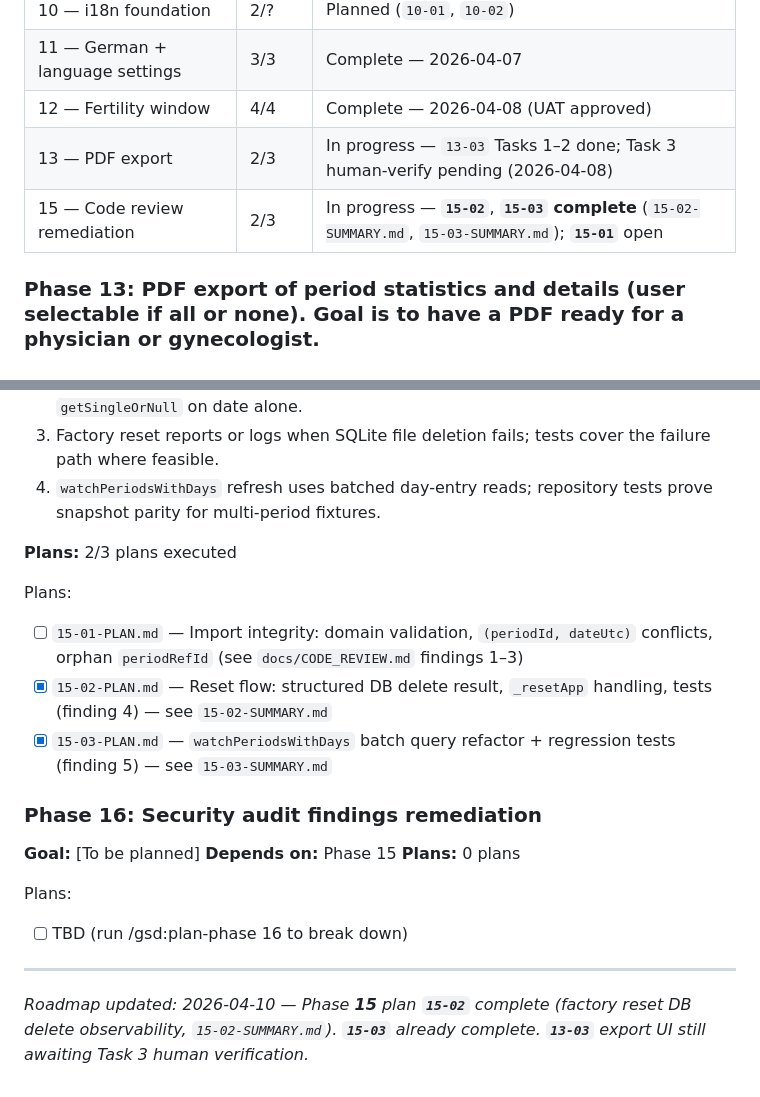
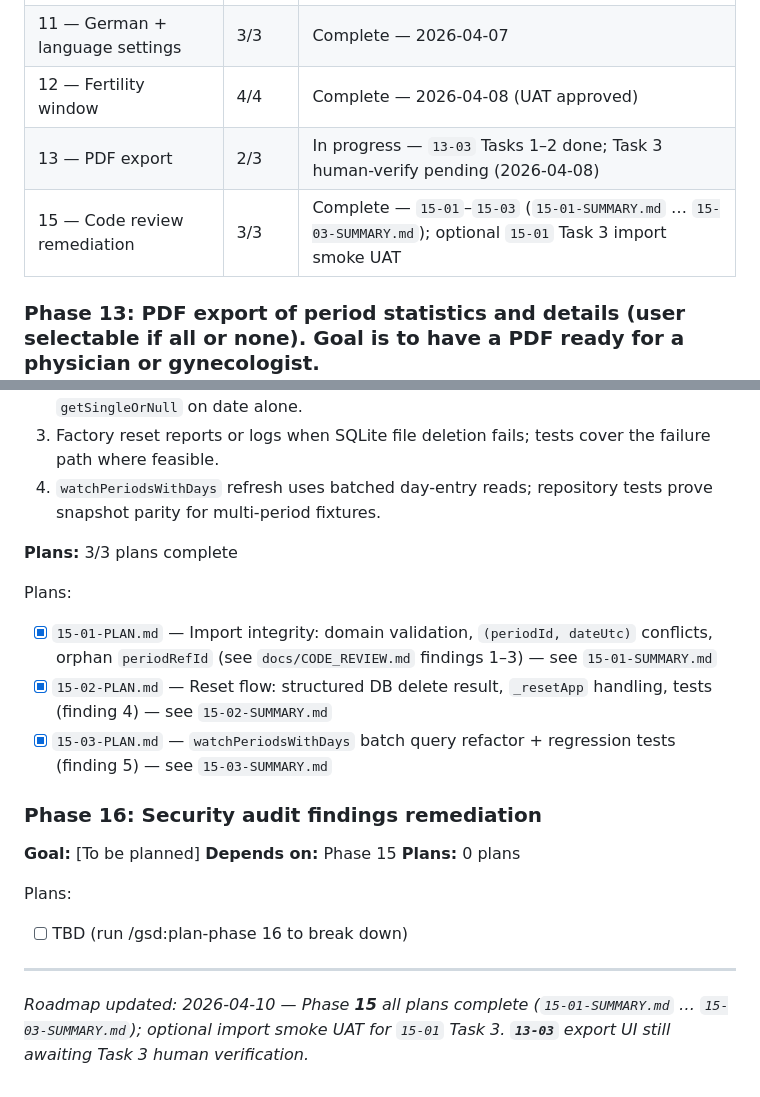
Before and after one commit to Sundypha/luma, a Markdown page: .planning/ROADMAP.md, 2 parts joined by grey strips. Drawn GitHub-style.

```diff
--- a/.planning/ROADMAP.md
+++ b/.planning/ROADMAP.md
@@ -92,7 +92,7 @@ Plans:
 | 11 — German + language settings | 3/3 | Complete — 2026-04-07 |
 | 12 — Fertility window | 4/4 | Complete — 2026-04-08 (UAT approved) |
 | 13 — PDF export | 2/3 | In progress — `13-03` Tasks 1–2 done; Task 3 human-verify pending (2026-04-08) |
-| 15 — Code review remediation | 2/3 | In progress — **`15-02`**, **`15-03` complete** (`15-02-SUMMARY.md`, `15-03-SUMMARY.md`); **`15-01`** open |
+| 15 — Code review remediation | 3/3 | Complete — `15-01`–`15-03` (`15-01-SUMMARY.md` … `15-03-SUMMARY.md`); optional `15-01` Task 3 import smoke UAT |
 
 ### Phase 13: PDF export of period statistics and details (user selectable if all or none). Goal is to have a PDF ready for a physician or gynecologist.
 
@@ -129,10 +129,10 @@ Plans:
 3. Factory reset reports or logs when SQLite file deletion fails; tests cover the failure path where feasible.
 4. `watchPeriodsWithDays` refresh uses batched day-entry reads; repository tests prove snapshot parity for multi-period fixtures.
 
-**Plans:** 2/3 plans executed
+**Plans:** 3/3 plans complete
 
 Plans:
-- [ ] `15-01-PLAN.md` — Import integrity: domain validation, `(periodId, dateUtc)` conflicts, orphan `periodRefId` (see `docs/CODE_REVIEW.md` findings 1–3)
+- [x] `15-01-PLAN.md` — Import integrity: domain validation, `(periodId, dateUtc)` conflicts, orphan `periodRefId` (see `docs/CODE_REVIEW.md` findings 1–3) — see `15-01-SUMMARY.md`
 - [x] `15-02-PLAN.md` — Reset flow: structured DB delete result, `_resetApp` handling, tests (finding 4) — see `15-02-SUMMARY.md`
 - [x] `15-03-PLAN.md` — `watchPeriodsWithDays` batch query refactor + regression tests (finding 5) — see `15-03-SUMMARY.md`
 
@@ -146,4 +146,4 @@ Plans:
 - [ ] TBD (run /gsd:plan-phase 16 to break down)
 
 ---
-*Roadmap updated: 2026-04-10 — Phase **15** plan **`15-02`** complete (factory reset DB delete observability, `15-02-SUMMARY.md`). **`15-03`** already complete. **`13-03`** export UI still awaiting Task 3 human verification.*
+*Roadmap updated: 2026-04-10 — Phase **15** all plans complete (`15-01-SUMMARY.md` … `15-03-SUMMARY.md`); optional import smoke UAT for `15-01` Task 3. **`13-03`** export UI still awaiting Task 3 human verification.*
```
Also changed, not shown: .planning/STATE.md (+13 -13 lines), 1 other file.
